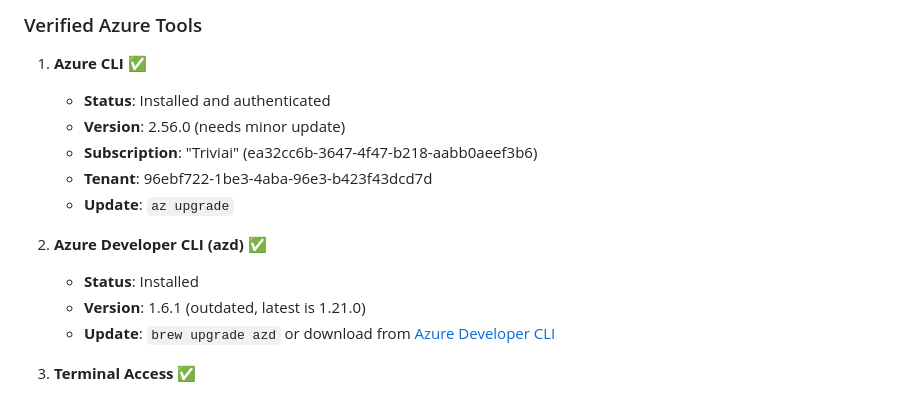
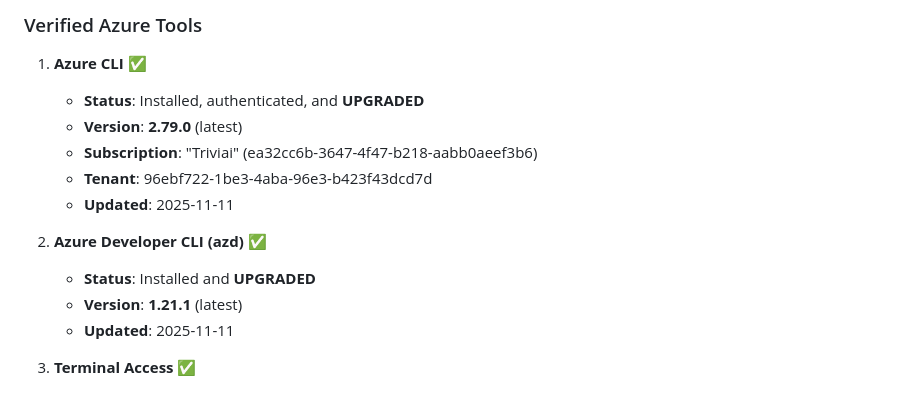
Before and after one commit to kallehiitola/evermail, a Markdown page: AZURE_RESOURCE_MANAGEMENT.md, the part around the change. GitHub-like rendering.

```diff
--- a/AZURE_RESOURCE_MANAGEMENT.md
+++ b/AZURE_RESOURCE_MANAGEMENT.md
@@ -5,16 +5,16 @@
 ### Verified Azure Tools
 
 1. **Azure CLI** ✅
-   - **Status**: Installed and authenticated
-   - **Version**: 2.56.0 (needs minor update)
+   - **Status**: Installed, authenticated, and **UPGRADED**
+   - **Version**: **2.79.0** (latest)
    - **Subscription**: "Triviai" (ea32cc6b-3647-4f47-b218-aabb0aeef3b6)
    - **Tenant**: 96ebf722-1be3-4aba-96e3-b423f43dcd7d
-   - **Update**: `az upgrade`
+   - **Updated**: 2025-11-11
 
 2. **Azure Developer CLI (azd)** ✅
-   - **Status**: Installed
-   - **Version**: 1.6.1 (outdated, latest is 1.21.0)
-   - **Update**: `brew upgrade azd` or download from [Azure Developer CLI](https://learn.microsoft.com/en-us/azure/developer/azure-developer-cli/install-azd)
+   - **Status**: Installed and **UPGRADED**
+   - **Version**: **1.21.1** (latest)
+   - **Updated**: 2025-11-11
 
 3. **Terminal Access** ✅
    - **Status**: AI agent can run Azure CLI commands
```
Also changed, not shown: AZURE_SUBSCRIPTION_SETUP.md (added, +330 -0 lines).
